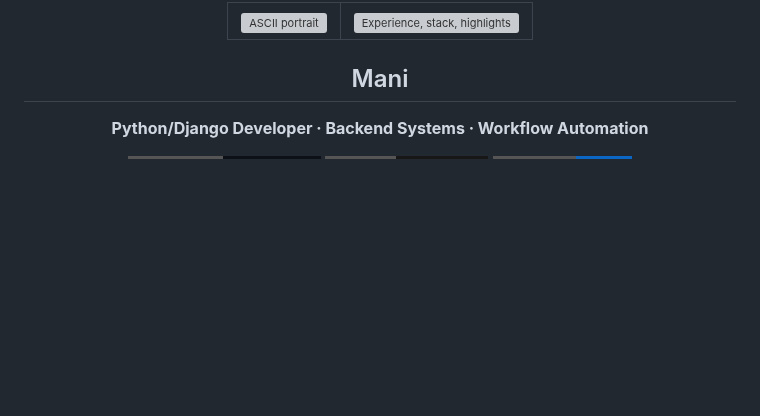
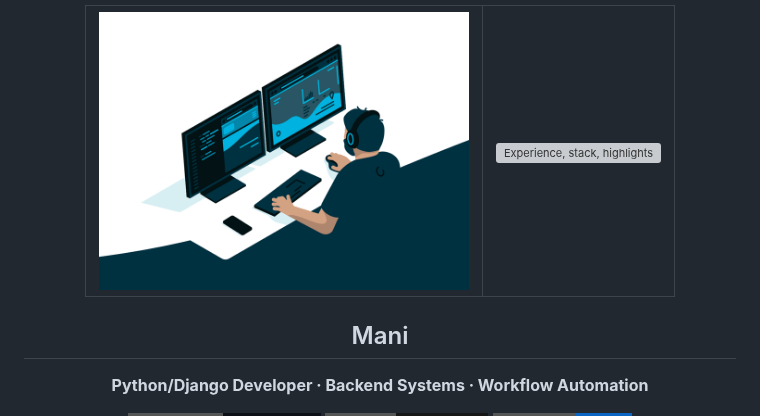
Before and after one commit to Manixhor/Manixhor, a Markdown page: README.md, the part around the change. Drawn GitHub-style; pictures changed too: developer-workstation.gif (added); badges without logos; blank space fills up the shorter version; grey boxes are pictures that could not be loaded.

Commit message:
Replace ASCII portrait with developer animation

```diff
--- a/README.md
+++ b/README.md
@@ -2,7 +2,7 @@
 
 <table>
 <tr>
-<td valign="top"><img src="./avi-ascii.svg" width="370" alt="ASCII portrait" /></td>
+<td valign="top"><img src="./developer-workstation.gif" width="370" alt="Developer workstation animation" /></td>
 <td valign="top"><img src="./info-card.svg" width="350" alt="Experience, stack, highlights" /></td>
 </tr>
 </table>
```
Also changed, not shown: 1 other file.
